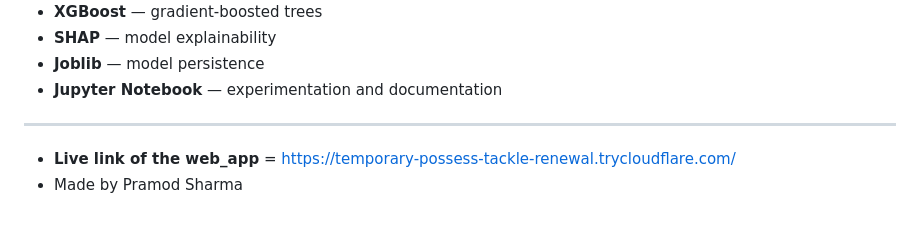
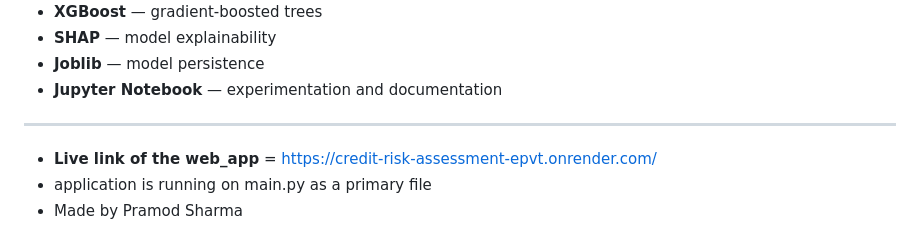
Before and after one commit to pramodsharma7851-collab/Credit_Risk_Assessment, a Markdown page: README (4).md, the part around the change. GitHub-like rendering.

```diff
--- a/README (4).md
+++ b/README (4).md
@@ -348,5 +348,6 @@ credit-risk-assessment/
 - **Jupyter Notebook** — experimentation and documentation
 
 ---
-- **Live link of the web_app** = https://temporary-possess-tackle-renewal.trycloudflare.com/
+- **Live link of the web_app** = https://credit-risk-assessment-epvt.onrender.com/
+-  application is running on main.py  as a primary file
 - Made by Pramod Sharma
```
